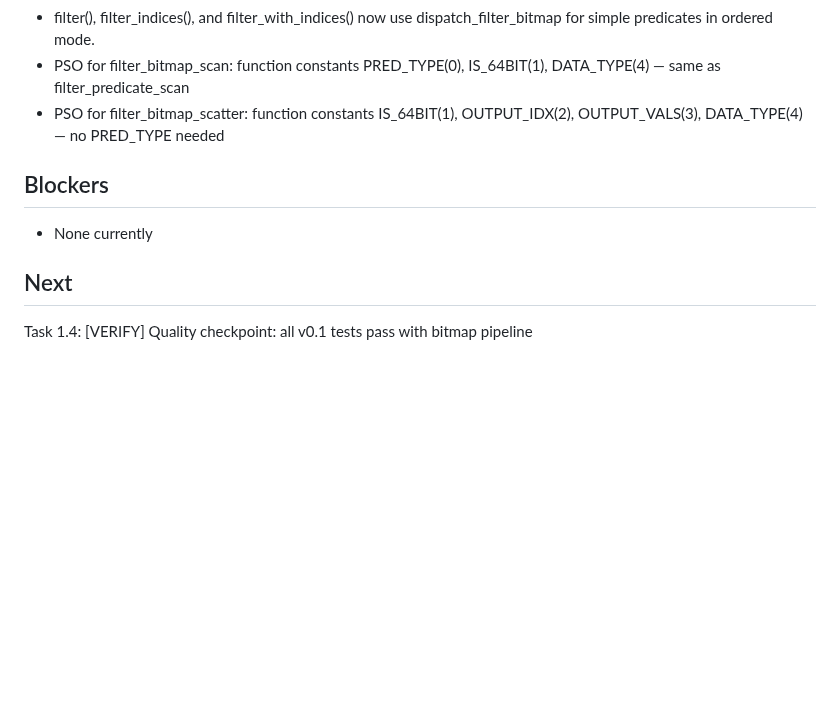
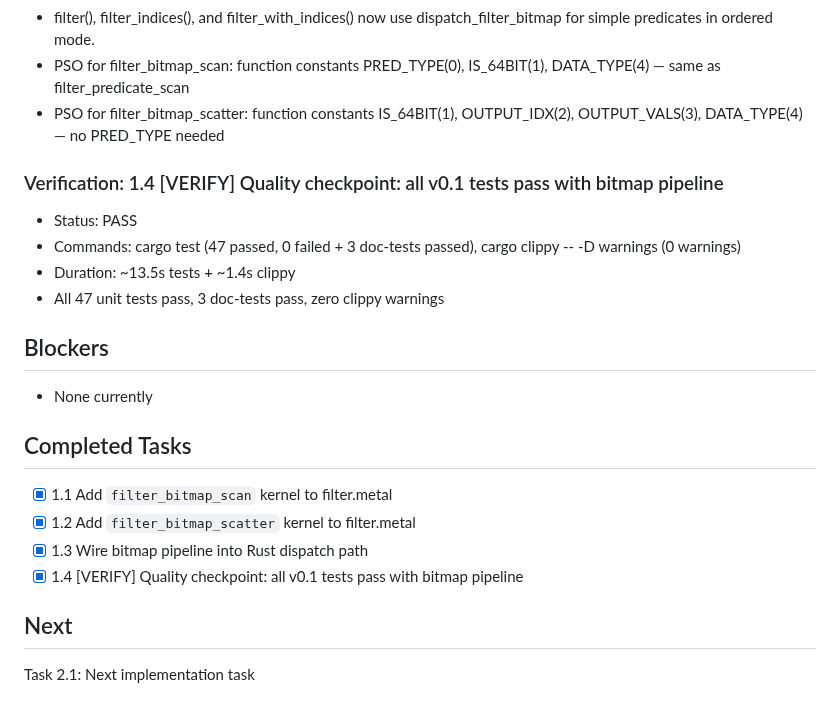
Before and after one commit to kavanaghpatrick/gpu-forge, a Markdown page: specs/gpu-filter-v2/.progress.md, the part around the change. GitHub-like rendering; blank space fills up the shorter version.

Commit message:
chore(gpu-filter-v2): pass quality checkpoint 1.4 — 47 tests, 0 clippy warnings
Co-Authored-By: Claude Opus 4.6 <noreply@anthropic.com>

```diff
--- a/specs/gpu-filter-v2/.progress.md
+++ b/specs/gpu-filter-v2/.progress.md
@@ -75,10 +75,22 @@ Awaiting next task
 - PSO for filter_bitmap_scan: function constants PRED_TYPE(0), IS_64BIT(1), DATA_TYPE(4) — same as filter_predicate_scan
 - PSO for filter_bitmap_scatter: function constants IS_64BIT(1), OUTPUT_IDX(2), OUTPUT_VALS(3), DATA_TYPE(4) — no PRED_TYPE needed
 
+### Verification: 1.4 [VERIFY] Quality checkpoint: all v0.1 tests pass with bitmap pipeline
+- Status: PASS
+- Commands: cargo test (47 passed, 0 failed + 3 doc-tests passed), cargo clippy -- -D warnings (0 warnings)
+- Duration: ~13.5s tests + ~1.4s clippy
+- All 47 unit tests pass, 3 doc-tests pass, zero clippy warnings
+
 ## Blockers
 
 - None currently
 
+## Completed Tasks
+- [x] 1.1 Add `filter_bitmap_scan` kernel to filter.metal
+- [x] 1.2 Add `filter_bitmap_scatter` kernel to filter.metal
+- [x] 1.3 Wire bitmap pipeline into Rust dispatch path
+- [x] 1.4 [VERIFY] Quality checkpoint: all v0.1 tests pass with bitmap pipeline
+
 ## Next
 
-Task 1.4: [VERIFY] Quality checkpoint: all v0.1 tests pass with bitmap pipeline
+Task 2.1: Next implementation task
```
Also changed, not shown: specs/gpu-filter-v2/tasks.md (+1 -1 lines).
